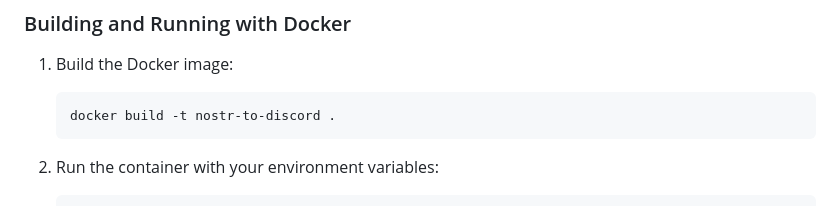
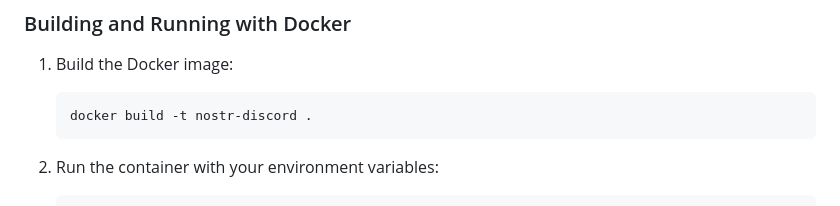
Before and after one commit to miladsoft/nostrTOdiscord, a Markdown page: README.md, the part around the change. GitHub-like rendering.

Commit message:
Update Docker setup in README

````diff
--- a/README.md
+++ b/README.md
@@ -72,7 +72,7 @@ The server will connect to the specified relay and start forwarding events to Di
 
 1. Build the Docker image:
    ```bash
-   docker build -t nostr-to-discord .
+   docker build -t nostr-discord .
    ```
 
 2. Run the container with your environment variables:
````
